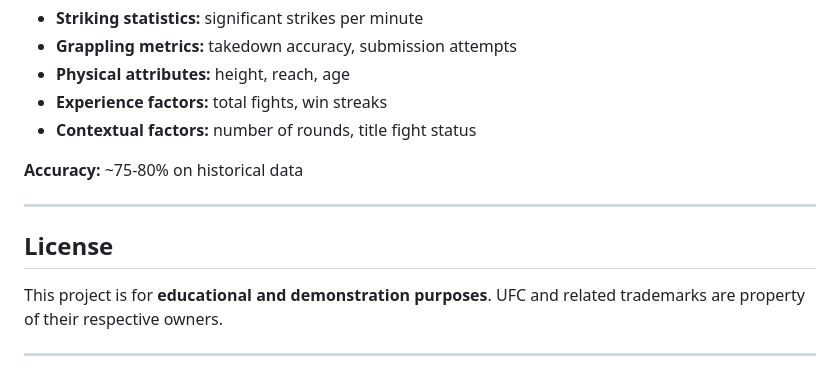
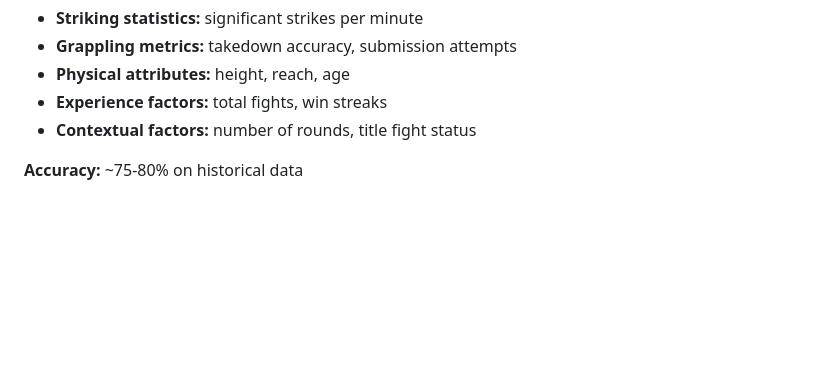
Before and after one commit to Sukhmangill23/ufc-fight-predictor, a Markdown page: readme.md, the part around the change. Drawn GitHub-style; blank space fills up the shorter version.

```diff
--- a/readme.md
+++ b/readme.md
@@ -192,12 +192,3 @@ The prediction model uses **gradient boosting** trained on historical UFC data.
 - **Contextual factors:** number of rounds, title fight status
 
 **Accuracy:** ~75-80% on historical data
-
----
-
-
-## License
-
-This project is for **educational and demonstration purposes**. UFC and related trademarks are property of their respective owners.
-
----
```
